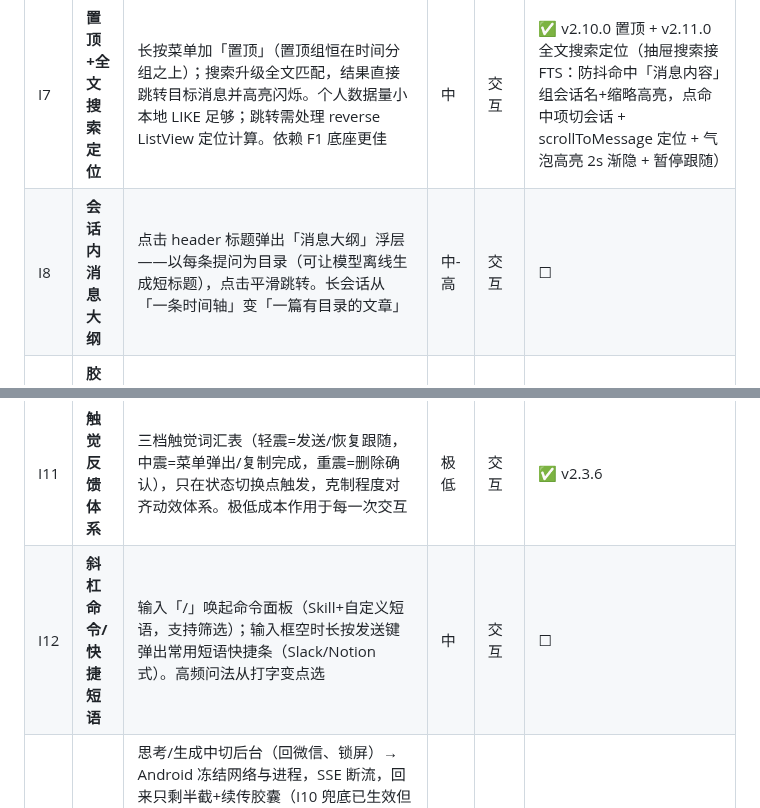
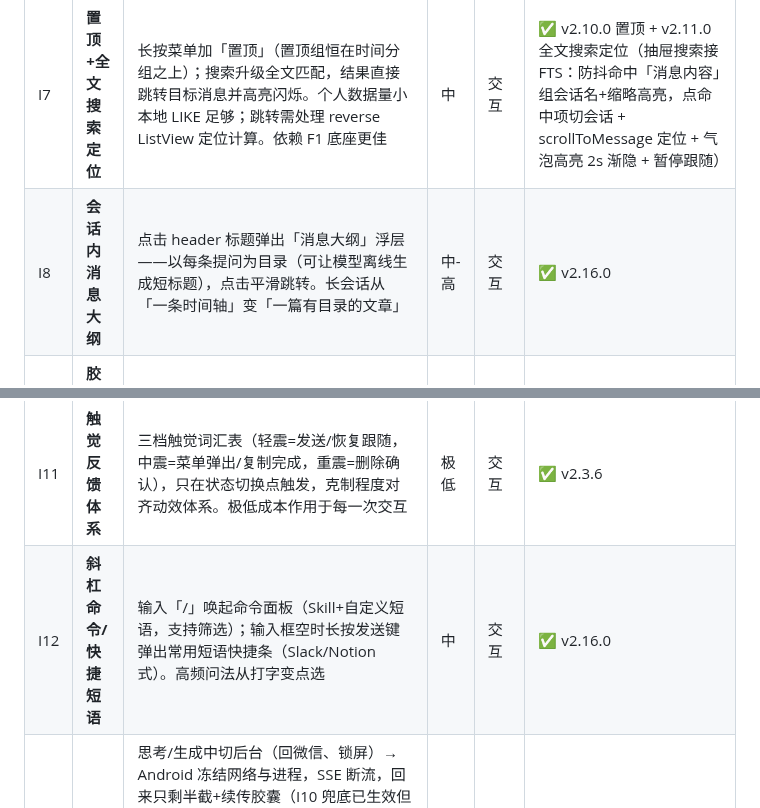
Before and after one commit to lvliang666666/liang-ai, a Markdown page: docs/roadmap-brainstorm-2026-10-21.md, 2 parts joined by grey strips. GitHub-like rendering.

Commit message:
docs: 选题池标注 I8/I12 完成（v2.16.0）

```diff
--- a/docs/roadmap-brainstorm-2026-10-21.md
+++ b/docs/roadmap-brainstorm-2026-10-21.md
@@ -73,11 +73,11 @@ FTS5 检索底座 → 备份/导出 → home_page 拆分 → 流式智能跟随
 | I5 | **引用追问** | 长按菜单加「引用」，输入框上方出现原文缩略引用条，发送时携带该条上下文（豆包式）。长会话「你上面第三点展开讲讲」的指代歧义消除 | 中 | 交互 | ✅ v2.10.0（长按菜单「引用」入口 + 输入条引用条；【引用】原文前缀拼进正文，纯文本方案零 API 改动） |
 | I6 | **会话独立草稿** | 草稿按会话 ID 存取，切会话再切回自动恢复并给「已恢复草稿」微提示（微信式）。消灭「白打了」的心痛 | 低 | 交互 | ✅ v2.3.6 |
 | I7 | **置顶+全文搜索定位** | 长按菜单加「置顶」（置顶组恒在时间分组之上）；搜索升级全文匹配，结果直接跳转目标消息并高亮闪烁。个人数据量小本地 LIKE 足够；跳转需处理 reverse ListView 定位计算。依赖 F1 底座更佳 | 中 | 交互 | ✅ v2.10.0 置顶 + v2.11.0 全文搜索定位（抽屉搜索接 FTS：防抖命中「消息内容」组会话名+缩略高亮，点命中项切会话 + scrollToMessage 定位 + 气泡高亮 2s 渐隐 + 暂停跟随） |
-| I8 | **会话内消息大纲** | 点击 header 标题弹出「消息大纲」浮层——以每条提问为目录（可让模型离线生成短标题），点击平滑跳转。长会话从「一条时间轴」变「一篇有目录的文章」 | 中-高 | 交互 | ☐ |
+| I8 | **会话内消息大纲** | 点击 header 标题弹出「消息大纲」浮层——以每条提问为目录（可让模型离线生成短标题），点击平滑跳转。长会话从「一条时间轴」变「一篇有目录的文章」 | 中-高 | 交互 | ✅ v2.16.0 |
 | I9 | **胶囊行滚动收纳** | 聊天态下 tags 胶囊行随滚动方向收纳/展开（下滑看历史收起、上滑回底部展开），小屏一屏多出两行内容（微信顶栏滚动隐藏思路） | 中 | 交互 | ☐ |
 | I10 | **生成状态可见性** | 思考中实时展开思考流+动态「已思考 Ns」、完成自动折叠标注耗时；消息尾部小字角标显示 token 数/耗时；断流时尾部显示「连接中断 · 点击续传」。等待不焦虑、消耗心里有数、异常有出路 | 低-中 | 交互+AI | ✅ v2.12.0 |
 | I11 | **触觉反馈体系** | 三档触觉词汇表（轻震=发送/恢复跟随，中震=菜单弹出/复制完成，重震=删除确认），只在状态切换点触发，克制程度对齐动效体系。极低成本作用于每一次交互 | 极低 | 交互 | ✅ v2.3.6 |
-| I12 | **斜杠命令/快捷短语** | 输入「/」唤起命令面板（Skill+自定义短语，支持筛选）；输入框空时长按发送键弹出常用短语快捷条（Slack/Notion 式）。高频问法从打字变点选 | 中 | 交互 | ☐ |
+| I12 | **斜杠命令/快捷短语** | 输入「/」唤起命令面板（Skill+自定义短语，支持筛选）；输入框空时长按发送键弹出常用短语快捷条（Slack/Notion 式）。高频问法从打字变点选 | 中 | 交互 | ✅ v2.16.0 |
 | I13 | **后台生成保活** | 思考/生成中切后台（回微信、锁屏）→ Android 冻结网络与进程，SSE 断流，回来只剩半截+续传胶囊（I10 兜底已生效但体验是「重跑」）。目标：短时切后台（<1min）回来继续看流式——前台服务（foregroundServiceType=dataSync）+ WakeLock 组合保活；长时后台降级为断流续传。**注意 Android 14 对 dataSync 类型有 6 小时上限，聊天场景足够**；需处理通知栏常驻提示的克制呈现（可配置开关）。与 E5（流式中断恢复）互补：E5 管「进程被杀后的落库完整性」，I13 管「进程活着但被冻结的网络」 | 中 | 交互+工程 | ✅ v2.14.0（flutter_foreground_task dataSync + wakelock_plus，设置开关默认开，静默容错） |
 
 ## 七、主题五：AI 基础设施
```
